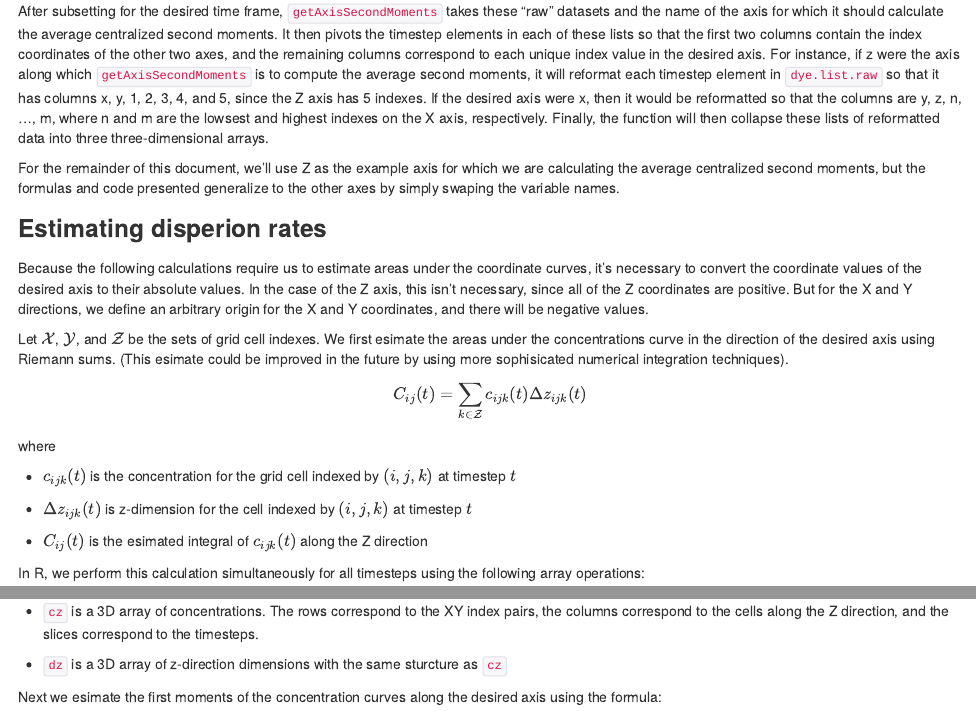
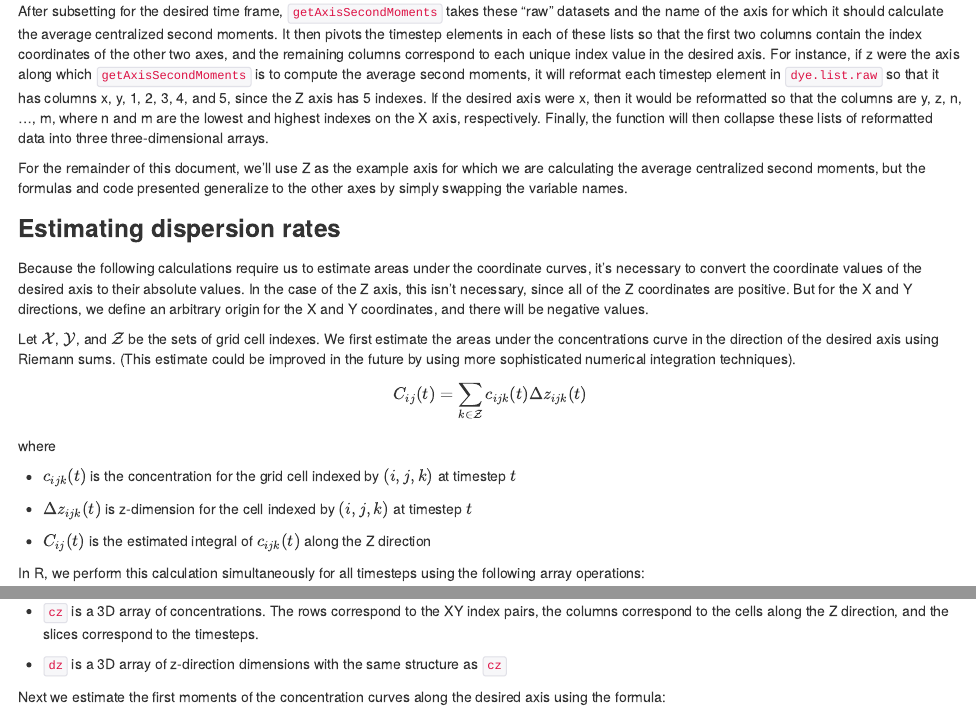
Before and after one commit to OOW/dispersion-calculator, an R Markdown document (index.rmd): the page in a window 1100 px wide, from 710 px down, and a second part further down, joined at a grey line. The pictures show the output file index.html that the author committed with the source, opened offline.

Commit message:
clean up

```diff
--- a/index.rmd
+++ b/index.rmd
@@ -24,15 +24,15 @@ After loading the input files, **DispersionCalculator** reformats the data into
 
 The three axis-netural datasets that pass to `getAxisSecondMoments` are `delta.list.raw`, `dye.list.raw`, and `coor.list.raw`. Each element in these lists represents the data for one timestep. A timestep element in `delta.list.raw` is a table with six columns: x, y, z, dx, dy, dz. Each row represents one cell in the three dimensional grid. The x and y values are the XY grid indexes from the Dxdy input file and the Z cells are indexed one through five. A timestep in `dye.list.raw` has four columns: x, y, z, and dye. The x, y, and z columns contain the indexes and the dye column contains the dye concentrations. `coor.list.raw` has six columns: x, y, z, xcoor, ycoor, zcoor. The xcoor, ycoor, and zcoor are the representative coordinates in meters for each three dimensional grid cell. The program calculates the XY coordinates from the delta XY data after selecting one of the cells to be the origin. It calculates the Z coordinates above each XY cell by dividing its depth data by five.
 
-After subsetting for the desired time frame, `getAxisSecondMoments` takes these "raw" datasets and the name of the axis for which it should calculate the average centralized second moments. It then pivots the timestep elements in each of these lists so that the first two columns contain the index coordinates of the other two axes, and the remaining columns correspond to each unique index value in the desired axis. For instance, if z were the axis along which `getAxisSecondMoments` is to compute the average second moments, it will reformat each timestep element in `dye.list.raw` so that it has columns x, y, 1, 2, 3, 4, and 5, since the Z axis has 5 indexes. If the desired axis were x, then it would be reformatted so that the columns are y, z, n, ..., m, where n and m are the lowsest and highest indexes on the X axis, respectively. Finally, the function will then collapse these lists of reformatted data into three three-dimensional arrays.
+After subsetting for the desired time frame, `getAxisSecondMoments` takes these "raw" datasets and the name of the axis for which it should calculate the average centralized second moments. It then pivots the timestep elements in each of these lists so that the first two columns contain the index coordinates of the other two axes, and the remaining columns correspond to each unique index value in the desired axis. For instance, if z were the axis along which `getAxisSecondMoments` is to compute the average second moments, it will reformat each timestep element in `dye.list.raw` so that it has columns x, y, 1, 2, 3, 4, and 5, since the Z axis has 5 indexes. If the desired axis were x, then it would be reformatted so that the columns are y, z, n, ..., m, where n and m are the lowest and highest indexes on the X axis, respectively. Finally, the function will then collapse these lists of reformatted data into three three-dimensional arrays.
 
-For the remainder of this document, we'll use Z as the example axis for which we are calculating the average centralized second moments, but the formulas and code presented generalize to the other axes by simply swaping the variable names.
+For the remainder of this document, we'll use Z as the example axis for which we are calculating the average centralized second moments, but the formulas and code presented generalize to the other axes by simply swapping the variable names.
 
-### Estimating disperion rates
+### Estimating dispersion rates
 
 Because the following calculations require us to estimate areas under the coordinate curves, it's necessary to convert the coordinate values of the desired axis to their absolute values. In the case of the Z axis, this isn't necessary, since all of the Z coordinates are positive. But for the X and Y directions, we define an arbitrary origin for the X and Y coordinates, and there will be negative values.
 
-Let $\mathcal{X}$, $\mathcal{Y}$, and $\mathcal{Z}$ be the sets of grid cell indexes. We first esimate the areas under the concentrations curve in the direction of the desired axis using Riemann sums. (This esimate could be improved in the future by using more sophisicated numerical integration techniques).
+Let $\mathcal{X}$, $\mathcal{Y}$, and $\mathcal{Z}$ be the sets of grid cell indexes. We first estimate the areas under the concentrations curve in the direction of the desired axis using Riemann sums. (This estimate could be improved in the future by using more sophisticated numerical integration techniques).
 
 $$
 C_{ij}(t) = \sum_{k \in \mathcal{Z}} c_{ijk}(t) \Delta z_{ijk}(t)
@@ -44,7 +44,7 @@ where
 
 * $\Delta z_{ijk}(t)$ is z-dimension for the cell indexed by $(i,j,k)$ at timestep $t$
 
-* $C_{ij}(t)$ is the esimated integral of $c_{ijk}(t)$ along the Z direction
+* $C_{ij}(t)$ is the estimated integral of $c_{ijk}(t)$ along the Z direction
 
 
 In R, we perform this calculation simultaneously for all timesteps using the following array operations:
@@ -59,9 +59,9 @@ Where
 
 * `cz` is a 3D array of concentrations. The rows correspond to the XY index pairs, the columns correspond to the cells along the Z direction, and the slices correspond to the timesteps.
 
-* `dz` is a 3D array of z-direction dimensions with the same sturcture as `cz`
+* `dz` is a 3D array of z-direction dimensions with the same structure as `cz`
 
-Next we esimate the first moments of the concentration curves along the desired axis using the formula:
+Next we estimate the first moments of the concentration curves along the desired axis using the formula:
 
 $$
 z^{\prime}_{ij}(t) = \frac{\sum_{k \in \mathcal{Z}} z_{ijk}(t) c_{ijk}(t) \Delta z_{ijk}(t)}{C_{ij}(t)}
```
Also changed, not shown: index.html, index.rmd (3 more changed lines).
